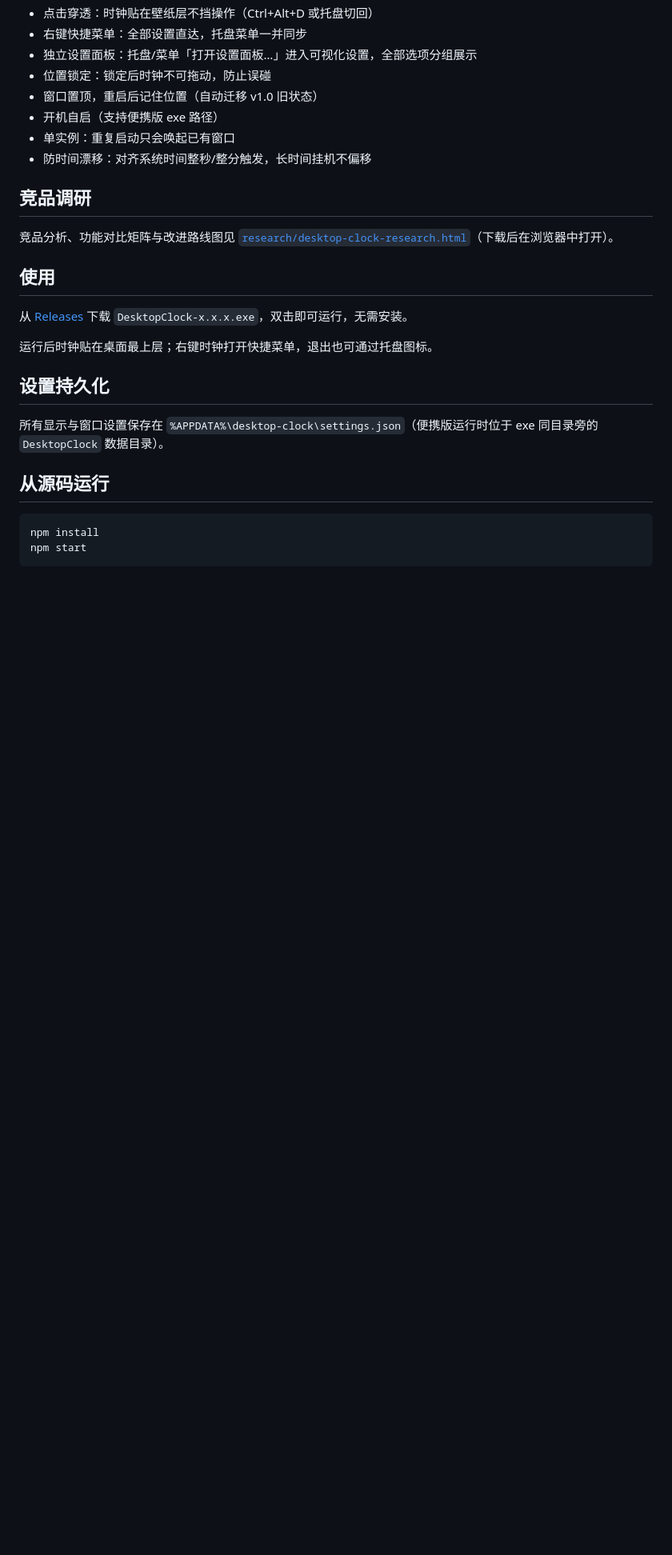
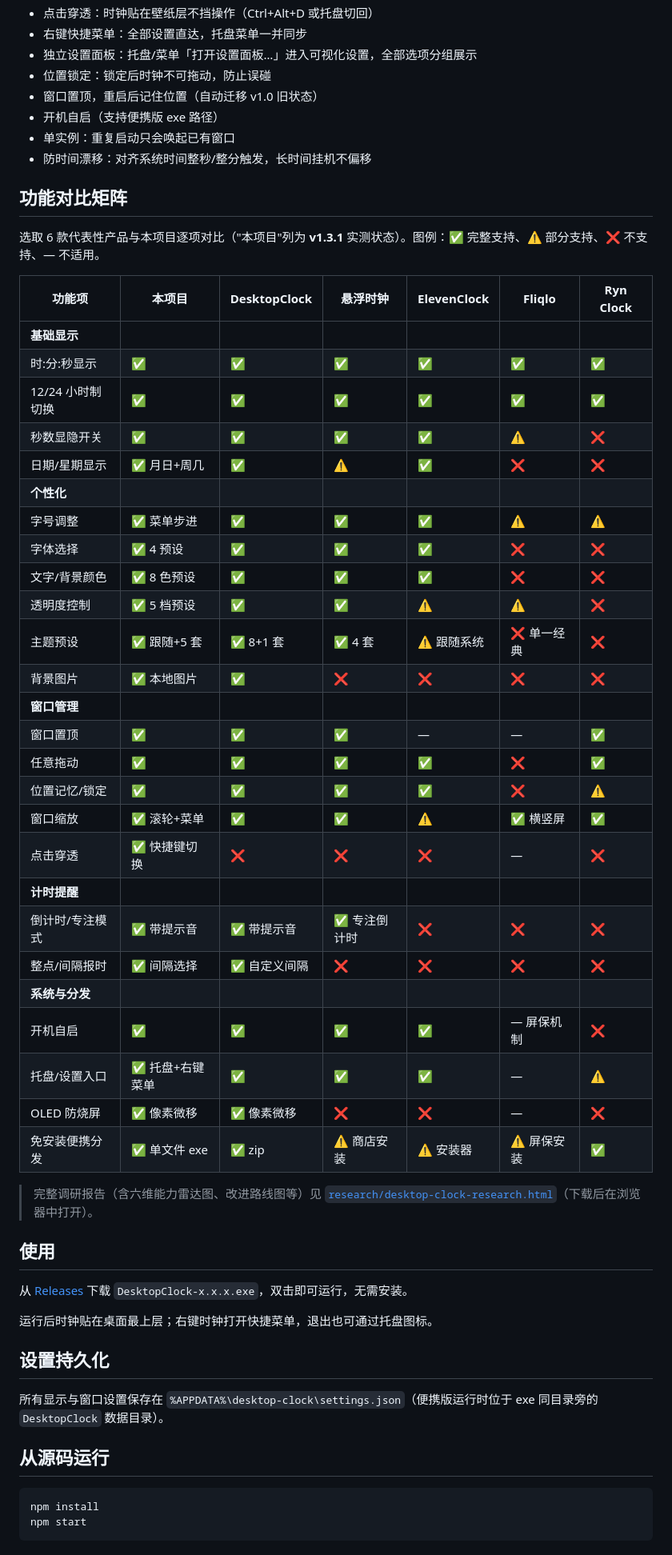
Before and after one commit to NULL-mat/desktop-clock, a Markdown page: README.md, the part around the change. Shown at 80% size. Rendered like a GitHub page; blank space fills up the shorter version.

Commit message:
docs: render feature comparison matrix directly in README

```diff
--- a/README.md
+++ b/README.md
@@ -31,9 +31,40 @@
 - 单实例：重复启动只会唤起已有窗口
 - 防时间漂移：对齐系统时间整秒/整分触发，长时间挂机不偏移
 
-## 竞品调研
+## 功能对比矩阵
 
-竞品分析、功能对比矩阵与改进路线图见 [`research/desktop-clock-research.html`](research/desktop-clock-research.html)（下载后在浏览器中打开）。
+选取 6 款代表性产品与本项目逐项对比（"本项目"列为 **v1.3.1** 实测状态）。图例：✅ 完整支持、⚠️ 部分支持、❌ 不支持、— 不适用。
+
+| 功能项 | 本项目 | DesktopClock | 悬浮时钟 | ElevenClock | Fliqlo | Ryn Clock |
+| --- | --- | --- | --- | --- | --- | --- |
+| **基础显示** |  |  |  |  |  |  |
+| 时:分:秒显示 | ✅ | ✅ | ✅ | ✅ | ✅ | ✅ |
+| 12/24 小时制切换 | ✅ | ✅ | ✅ | ✅ | ✅ | ✅ |
+| 秒数显隐开关 | ✅ | ✅ | ✅ | ✅ | ⚠️ | ❌ |
+| 日期/星期显示 | ✅ 月日+周几 | ✅ | ⚠️ | ✅ | ❌ | ❌ |
+| **个性化** |  |  |  |  |  |  |
+| 字号调整 | ✅ 菜单步进 | ✅ | ✅ | ✅ | ⚠️ | ⚠️ |
+| 字体选择 | ✅ 4 预设 | ✅ | ✅ | ✅ | ❌ | ❌ |
+| 文字/背景颜色 | ✅ 8 色预设 | ✅ | ✅ | ✅ | ❌ | ❌ |
+| 透明度控制 | ✅ 5 档预设 | ✅ | ✅ | ⚠️ | ⚠️ | ❌ |
+| 主题预设 | ✅ 跟随+5 套 | ✅ 8+1 套 | ✅ 4 套 | ⚠️ 跟随系统 | ❌ 单一经典 | ❌ |
+| 背景图片 | ✅ 本地图片 | ✅ | ❌ | ❌ | ❌ | ❌ |
+| **窗口管理** |  |  |  |  |  |  |
+| 窗口置顶 | ✅ | ✅ | ✅ | — | — | ✅ |
+| 任意拖动 | ✅ | ✅ | ✅ | ✅ | ❌ | ✅ |
+| 位置记忆/锁定 | ✅ | ✅ | ✅ | ✅ | ❌ | ⚠️ |
+| 窗口缩放 | ✅ 滚轮+菜单 | ✅ | ✅ | ⚠️ | ✅ 横竖屏 | ✅ |
+| 点击穿透 | ✅ 快捷键切换 | ❌ | ❌ | ❌ | — | ❌ |
+| **计时提醒** |  |  |  |  |  |  |
+| 倒计时/专注模式 | ✅ 带提示音 | ✅ 带提示音 | ✅ 专注倒计时 | ❌ | ❌ | ❌ |
+| 整点/间隔报时 | ✅ 间隔选择 | ✅ 自定义间隔 | ❌ | ❌ | ❌ | ❌ |
+| **系统与分发** |  |  |  |  |  |  |
+| 开机自启 | ✅ | ✅ | ✅ | ✅ | — 屏保机制 | ❌ |
+| 托盘/设置入口 | ✅ 托盘+右键菜单 | ✅ | ✅ | ✅ | — | ⚠️ |
+| OLED 防烧屏 | ✅ 像素微移 | ✅ 像素微移 | ❌ | ❌ | — | ❌ |
+| 免安装便携分发 | ✅ 单文件 exe | ✅ zip | ⚠️ 商店安装 | ⚠️ 安装器 | ⚠️ 屏保安装 | ✅ |
+
+> 完整调研报告（含六维能力雷达图、改进路线图等）见 [`research/desktop-clock-research.html`](research/desktop-clock-research.html)（下载后在浏览器中打开）。
 
 ## 使用
 
```
